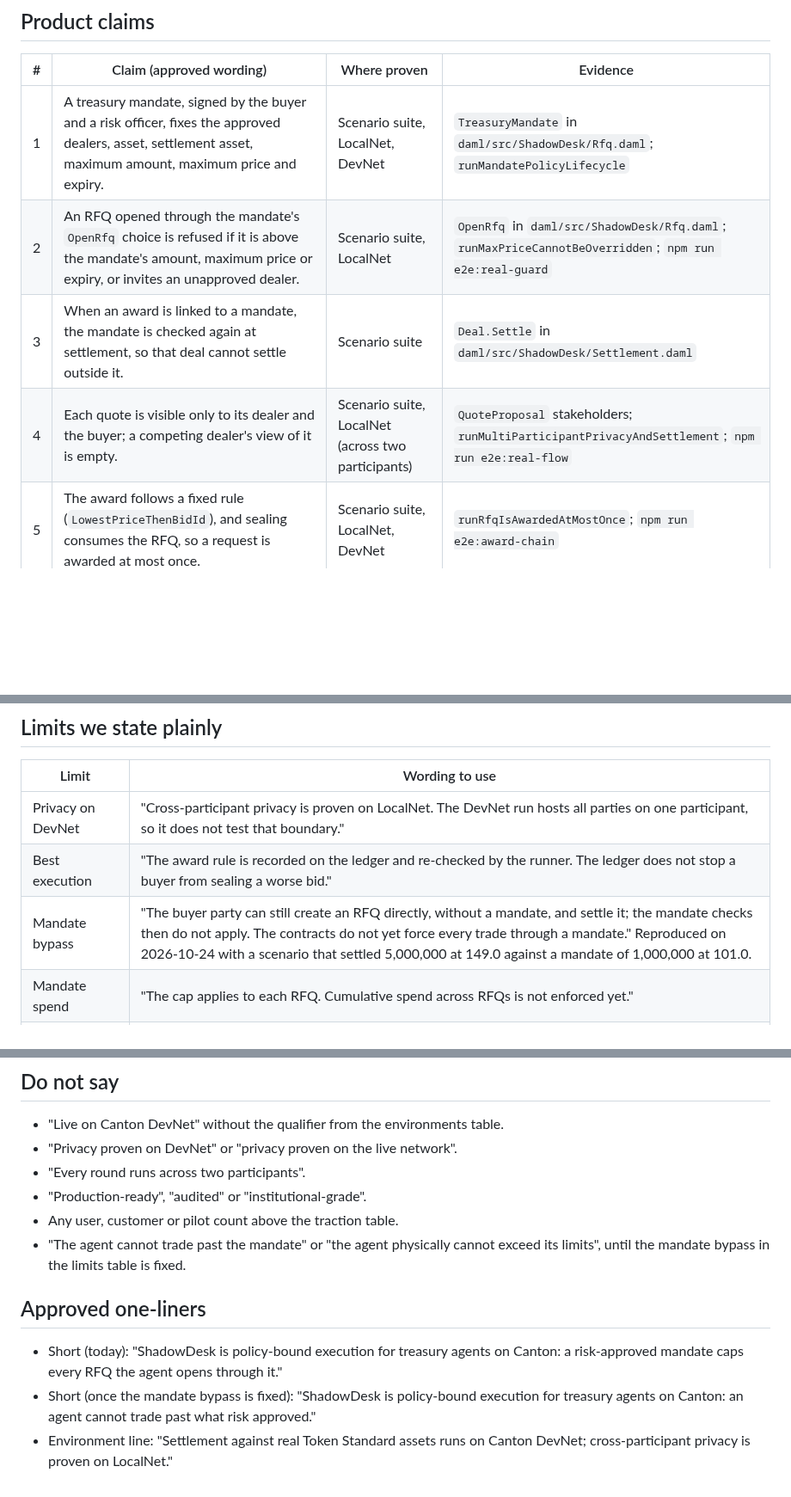
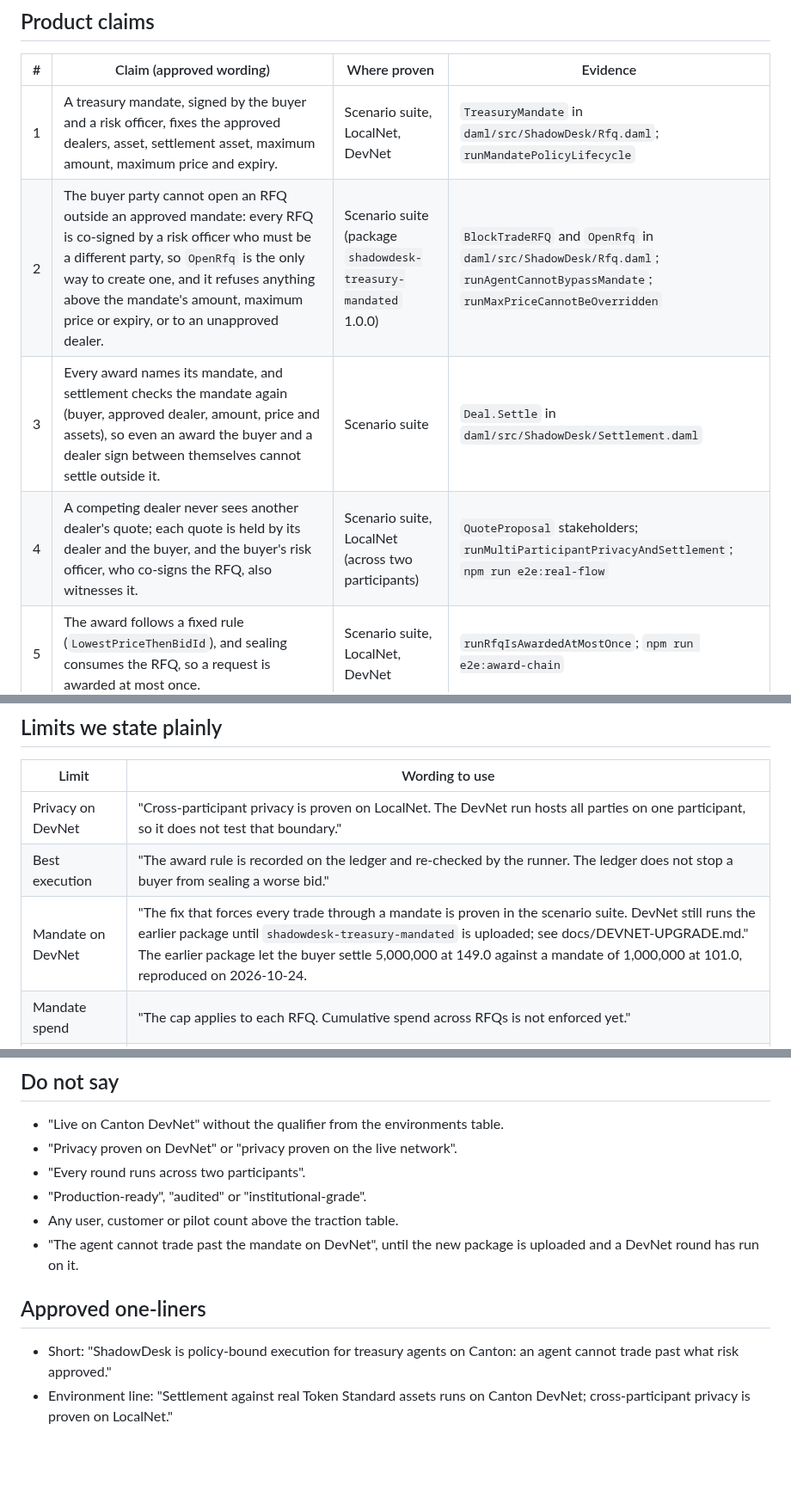
Before and after one commit to Saber1Y/ShadowDesk, a Markdown page: docs/CLAIMS.md, 3 parts joined by grey strips. Shown at 86% size. Rendered like a GitHub page; blank space fills up the shorter version.

Commit message:
Update claims and briefs for the enforced mandate

```diff
--- a/docs/CLAIMS.md
+++ b/docs/CLAIMS.md
@@ -24,9 +24,9 @@ Real-token settlement is proven on DevNet only.
 | # | Claim (approved wording) | Where proven | Evidence |
 | --- | --- | --- | --- |
 | 1 | A treasury mandate, signed by the buyer and a risk officer, fixes the approved dealers, asset, settlement asset, maximum amount, maximum price and expiry. | Scenario suite, LocalNet, DevNet | `TreasuryMandate` in `daml/src/ShadowDesk/Rfq.daml`; `runMandatePolicyLifecycle` |
-| 2 | An RFQ opened through the mandate's `OpenRfq` choice is refused if it is above the mandate's amount, maximum price or expiry, or invites an unapproved dealer. | Scenario suite, LocalNet | `OpenRfq` in `daml/src/ShadowDesk/Rfq.daml`; `runMaxPriceCannotBeOverridden`; `npm run e2e:real-guard` |
-| 3 | When an award is linked to a mandate, the mandate is checked again at settlement, so that deal cannot settle outside it. | Scenario suite | `Deal.Settle` in `daml/src/ShadowDesk/Settlement.daml` |
-| 4 | Each quote is visible only to its dealer and the buyer; a competing dealer's view of it is empty. | Scenario suite, LocalNet (across two participants) | `QuoteProposal` stakeholders; `runMultiParticipantPrivacyAndSettlement`; `npm run e2e:real-flow` |
+| 2 | The buyer party cannot open an RFQ outside an approved mandate: every RFQ is co-signed by a risk officer who must be a different party, so `OpenRfq` is the only way to create one, and it refuses anything above the mandate's amount, maximum price or expiry, or to an unapproved dealer. | Scenario suite (package `shadowdesk-treasury-mandated` 1.0.0) | `BlockTradeRFQ` and `OpenRfq` in `daml/src/ShadowDesk/Rfq.daml`; `runAgentCannotBypassMandate`; `runMaxPriceCannotBeOverridden` |
+| 3 | Every award names its mandate, and settlement checks the mandate again (buyer, approved dealer, amount, price and assets), so even an award the buyer and a dealer sign between themselves cannot settle outside it. | Scenario suite | `Deal.Settle` in `daml/src/ShadowDesk/Settlement.daml` |
+| 4 | A competing dealer never sees another dealer's quote; each quote is held by its dealer and the buyer, and the buyer's risk officer, who co-signs the RFQ, also witnesses it. | Scenario suite, LocalNet (across two participants) | `QuoteProposal` stakeholders; `runMultiParticipantPrivacyAndSettlement`; `npm run e2e:real-flow` |
 | 5 | The award follows a fixed rule (`LowestPriceThenBidId`), and sealing consumes the RFQ, so a request is awarded at most once. | Scenario suite, LocalNet, DevNet | `runRfqIsAwardedAtMostOnce`; `npm run e2e:award-chain` |
 | 6 | The deal must match the sealed award in price, quantity and assets. | Scenario suite | `runDealMustMatchAward` |
 | 7 | On DevNet, `Deal.Settle` and both registry `Allocation_ExecuteTransfer` legs commit in one `submitMany` transaction, so the receipt exists only if both legs moved. | DevNet, 2026-10-08 run | `agents/shared/real-dvp.ts`; `npm run e2e:real-flow` with `SHADOWDESK_NETWORK=devnet` |
@@ -38,7 +38,7 @@ Real-token settlement is proven on DevNet only.
 | --- | --- |
 | Privacy on DevNet | "Cross-participant privacy is proven on LocalNet. The DevNet run hosts all parties on one participant, so it does not test that boundary." |
 | Best execution | "The award rule is recorded on the ledger and re-checked by the runner. The ledger does not stop a buyer from sealing a worse bid." |
-| Mandate bypass | "The buyer party can still create an RFQ directly, without a mandate, and settle it; the mandate checks then do not apply. The contracts do not yet force every trade through a mandate." Reproduced on 2026-10-24 with a scenario that settled 5,000,000 at 149.0 against a mandate of 1,000,000 at 101.0. |
+| Mandate on DevNet | "The fix that forces every trade through a mandate is proven in the scenario suite. DevNet still runs the earlier package until `shadowdesk-treasury-mandated` is uploaded; see docs/DEVNET-UPGRADE.md." The earlier package let the buyer settle 5,000,000 at 149.0 against a mandate of 1,000,000 at 101.0, reproduced on 2026-10-24. |
 | Mandate spend | "The cap applies to each RFQ. Cumulative spend across RFQs is not enforced yet." |
 | V2 registry receipt | "Validated on LocalNet only. DevNet package uploads need operator credentials, so DevNet settles through the V1 path." |
 | Assets | "DevNet uses fauceted test tokens with no value. LocalNet uses synthetic assets. No real money moves." |
@@ -63,10 +63,9 @@ Update this table only with events that happened and can be named.
 - "Every round runs across two participants".
 - "Production-ready", "audited" or "institutional-grade".
 - Any user, customer or pilot count above the traction table.
-- "The agent cannot trade past the mandate" or "the agent physically cannot exceed its limits", until the mandate bypass in the limits table is fixed.
+- "The agent cannot trade past the mandate on DevNet", until the new package is uploaded and a DevNet round has run on it.
 
 ## Approved one-liners
 
-- Short (today): "ShadowDesk is policy-bound execution for treasury agents on Canton: a risk-approved mandate caps every RFQ the agent opens through it."
-- Short (once the mandate bypass is fixed): "ShadowDesk is policy-bound execution for treasury agents on Canton: an agent cannot trade past what risk approved."
+- Short: "ShadowDesk is policy-bound execution for treasury agents on Canton: an agent cannot trade past what risk approved."
 - Environment line: "Settlement against real Token Standard assets runs on Canton DevNet; cross-participant privacy is proven on LocalNet."
```
Also changed, not shown: docs/business-brief.md (+7 -7 lines), docs/pilot-plan.md (+1 -1 lines).
